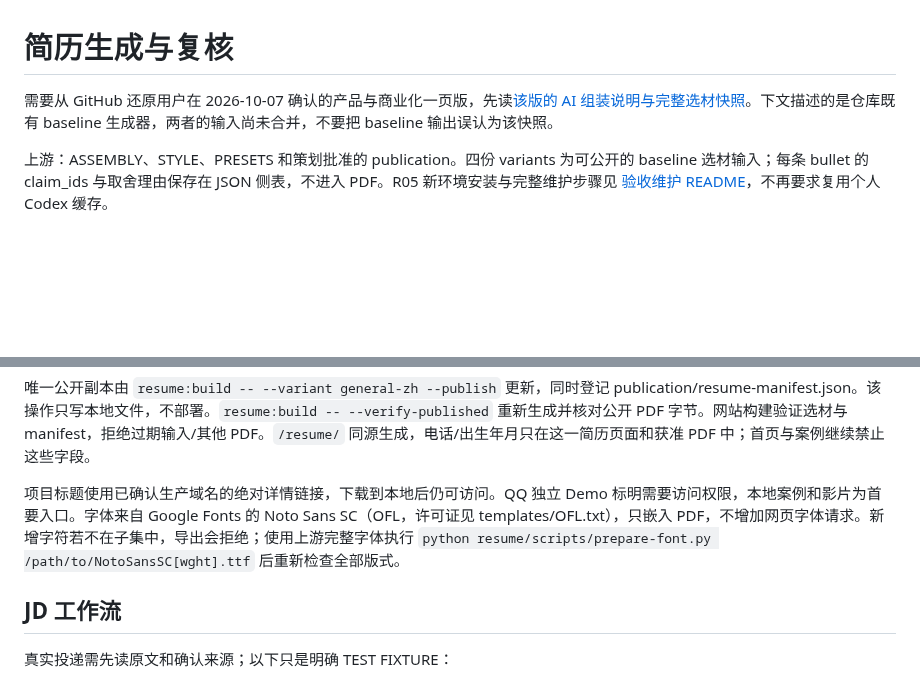
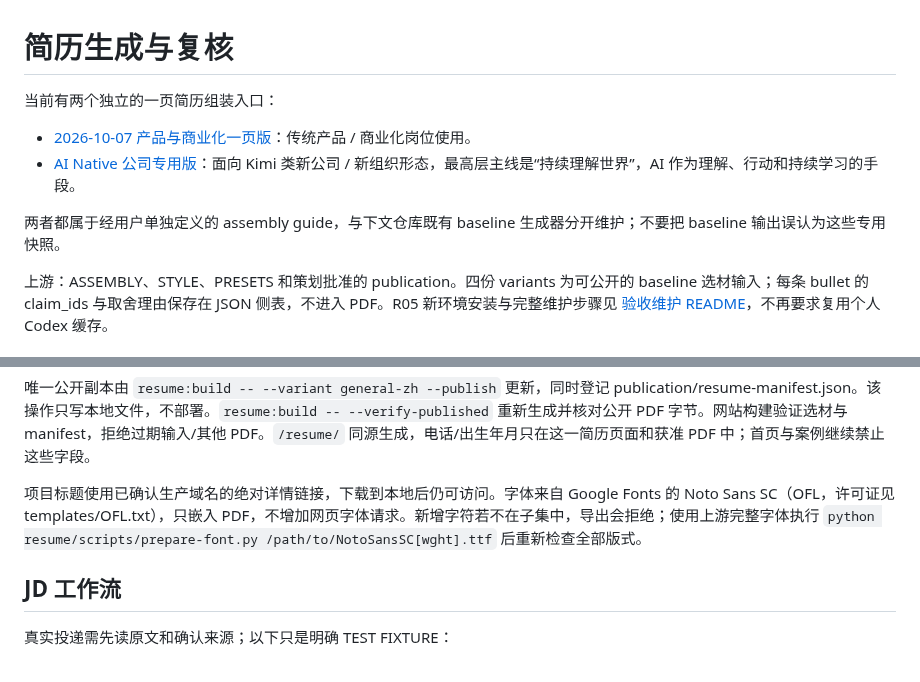
Before and after one commit to Zhangsfish/pre_training, a Markdown page: resume/README.md, 2 parts joined by grey strips. GitHub-like rendering; blank space fills up the shorter version.

Commit message:
Link AI Native resume assembly guide

```diff
--- a/resume/README.md
+++ b/resume/README.md
@@ -1,6 +1,11 @@
 # 简历生成与复核
 
-需要从 GitHub 还原用户在 2026-10-07 确认的产品与商业化一页版，先读[该版的 AI 组装说明与完整选材快照](assembly-guides/general-product-apps-20261007/README.md)。下文描述的是仓库既有 baseline 生成器，两者的输入尚未合并，不要把 baseline 输出误认为该快照。
+当前有两个独立的一页简历组装入口：
+
+- [2026-10-07 产品与商业化一页版](assembly-guides/general-product-apps-20261007/README.md)：传统产品 / 商业化岗位使用。
+- [AI Native 公司专用版](assembly-guides/ainative-companies/README.md)：面向 Kimi 类新公司 / 新组织形态，最高层主线是“持续理解世界”，AI 作为理解、行动和持续学习的手段。
+
+两者都属于经用户单独定义的 assembly guide，与下文仓库既有 baseline 生成器分开维护；不要把 baseline 输出误认为这些专用快照。
 
 上游：ASSEMBLY、STYLE、PRESETS 和策划批准的 publication。四份 variants 为可公开的 baseline 选材输入；每条 bullet 的 claim_ids 与取舍理由保存在 JSON 侧表，不进入 PDF。R05 新环境安装与完整维护步骤见 [验收维护 README](../acceptance/README.md)，不再要求复用个人 Codex 缓存。
 
@@ -27,7 +32,7 @@ npm --prefix site run test:jd
 
 唯一公开副本由 `resume:build -- --variant general-zh --publish` 更新，同时登记 publication/resume-manifest.json。该操作只写本地文件，不部署。`resume:build -- --verify-published` 重新生成并核对公开 PDF 字节。网站构建验证选材与 manifest，拒绝过期输入/其他 PDF。`/resume/` 同源生成，电话/出生年月只在这一简历页面和获准 PDF 中；首页与案例继续禁止这些字段。
 
-项目标题使用已确认生产域名的绝对详情链接，下载到本地后仍可访问。QQ 独立 Demo 标明需要访问权限，本地案例和影片为首要入口。字体来自 Google Fonts 的 Noto Sans SC（OFL，许可证见 templates/OFL.txt），只嵌入 PDF，不增加网页字体请求。新增字符若不在子集中，导出会拒绝；使用上游完整字体执行 `python resume/scripts/prepare-font.py /path/to/NotoSansSC[wght].ttf` 后重新检查全部版式。
+项目标题使用已确认生产域名的绝对详情链接，下载到本地后仍可访问。字体来自 Google Fonts 的 Noto Sans SC（OFL，许可证见 templates/OFL.txt），只嵌入 PDF，不增加网页字体请求。新增字符若不在子集中，导出会拒绝；使用上游完整字体执行 `python resume/scripts/prepare-font.py /path/to/NotoSansSC[wght].ttf` 后重新检查全部版式。
 
 ## JD 工作流
 
```
